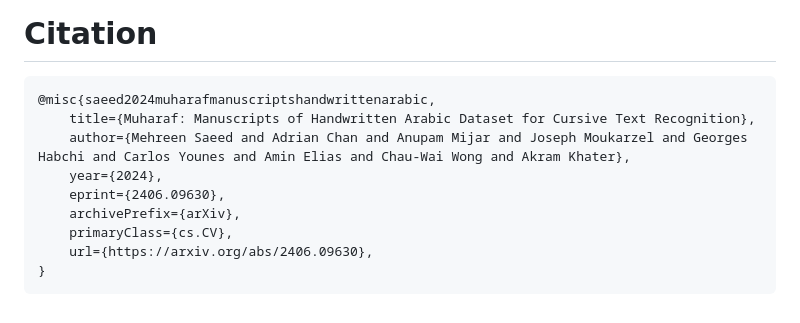
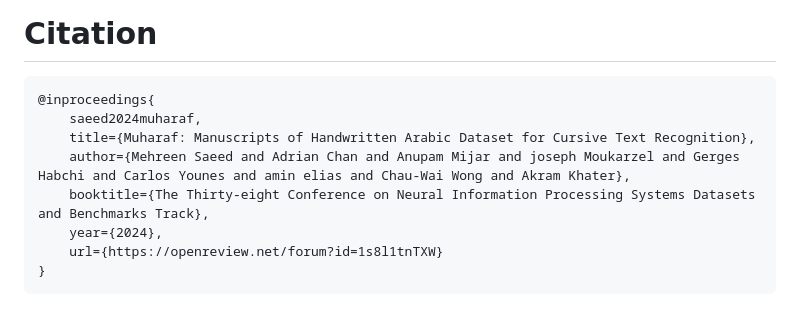
Before and after one commit to MehreenMehreen/muharaf, a Markdown page: readme.md, the part around the change. Drawn GitHub-style.

Commit message:
update ref

````diff
--- a/readme.md
+++ b/readme.md
@@ -41,13 +41,12 @@ This work was supported in part by the National Endowment for the Humanities (FA
 # Citation
 
 ```bibtex
-@misc{saeed2024muharafmanuscriptshandwrittenarabic,
+@inproceedings{
+    saeed2024muharaf,
     title={Muharaf: Manuscripts of Handwritten Arabic Dataset for Cursive Text Recognition},
-    author={Mehreen Saeed and Adrian Chan and Anupam Mijar and Joseph Moukarzel and Georges Habchi and Carlos Younes and Amin Elias and Chau-Wai Wong and Akram Khater},
+    author={Mehreen Saeed and Adrian Chan and Anupam Mijar and joseph Moukarzel and Gerges Habchi and Carlos Younes and amin elias and Chau-Wai Wong and Akram Khater},
+    booktitle={The Thirty-eight Conference on Neural Information Processing Systems Datasets and Benchmarks Track},
     year={2024},
-    eprint={2406.09630},
-    archivePrefix={arXiv},
-    primaryClass={cs.CV},
-    url={https://arxiv.org/abs/2406.09630},
+    url={https://openreview.net/forum?id=1s8l1tnTXW}
 }
 ```
````
